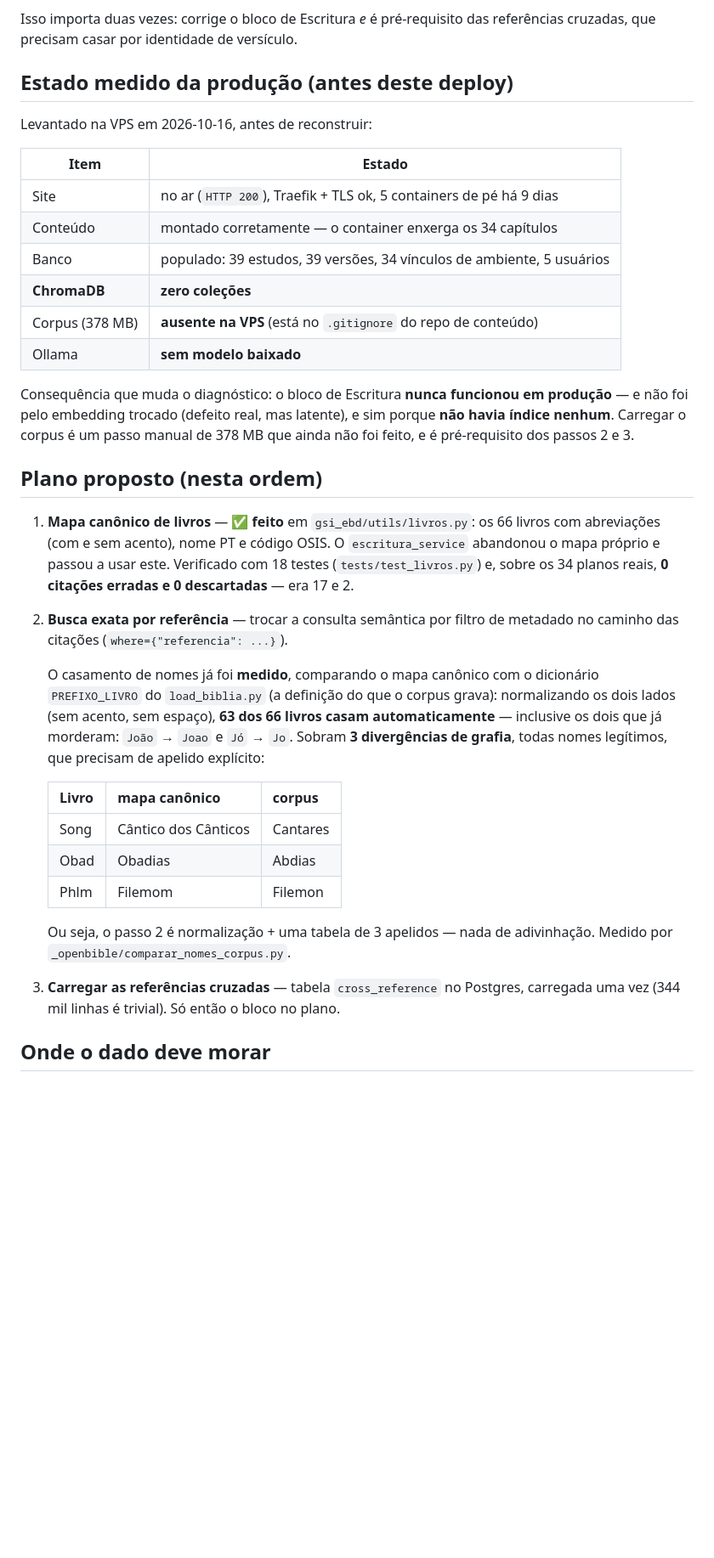
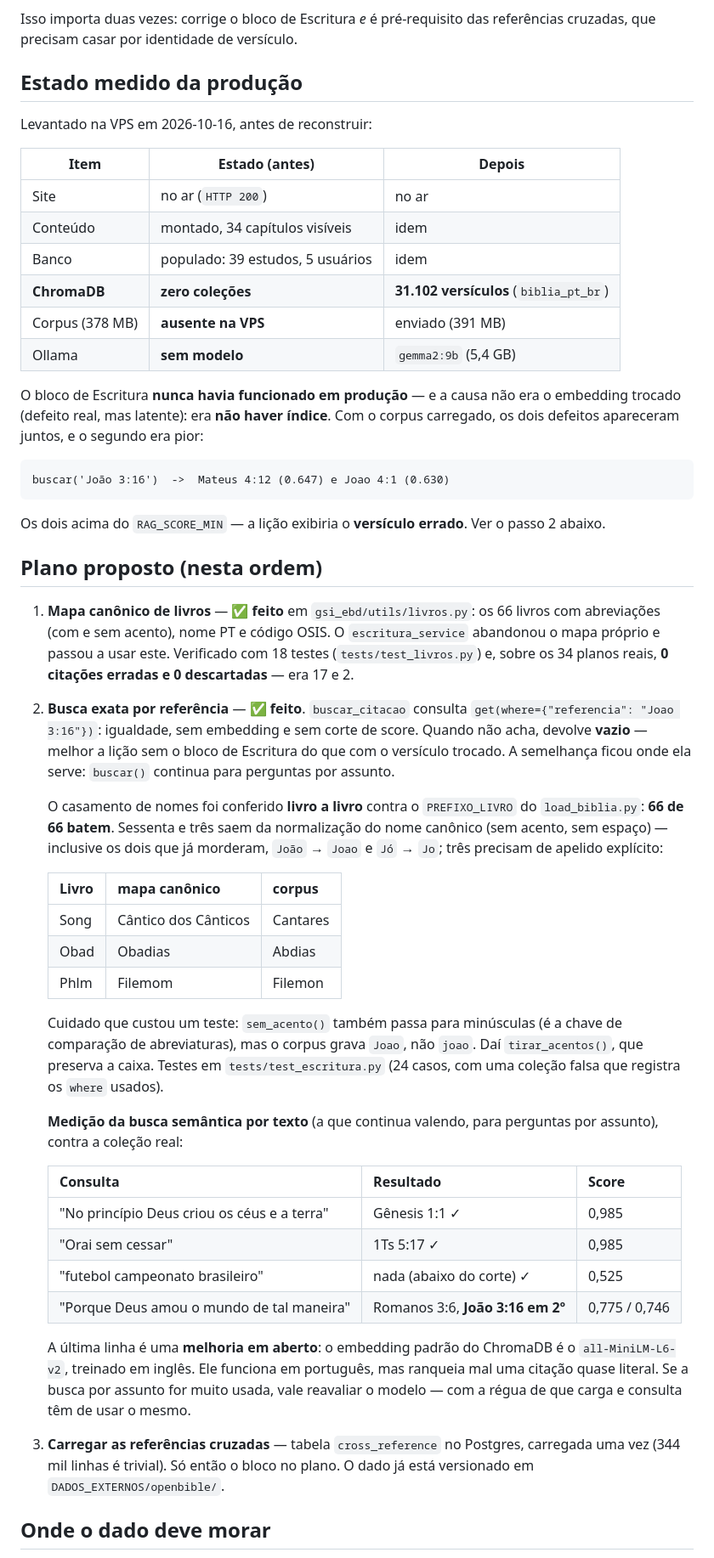
Before and after one commit to egarabini/gsi_ebd, a Markdown page: Diagnostico/referencias-cruzadas.md, the part around the change. Shown at 85% size. Rendered like a GitHub page; blank space fills up the shorter version.

Commit message:
docs(diagnostico): fechar o passo 2 com a medicao que o justificou
Atualiza o relatorio com o que o deploy revelou e com o desfecho do passo 2.

- Estado da producao: antes/depois (ChromaDB de zero colecoes para 31.102
  versiculos; corpus enviado; gemma2:9b instalado).
- Passo 2 concluido: busca por igualdade, 66 de 66 nomes de livro conferidos, e
  a tabela de medicao da busca semantica por texto.
- Registra a melhoria EM ABERTO: o embedding padrao do ChromaDB e o
  all-MiniLM-L6-v2, treinado em ingles — funciona em portugues, mas ranqueou uma
  citacao quase literal de Joao 3:16 em 2o lugar (0.746), atras de Romanos 3:6
  (0.775). Se a busca por assunto crescer, vale reavaliar o modelo.

````diff
--- a/Diagnostico/referencias-cruzadas.md
+++ b/Diagnostico/referencias-cruzadas.md
@@ -109,23 +109,29 @@ tem limiar. **A busca exata existe e não está sendo usada.**
 Isso importa duas vezes: corrige o bloco de Escritura *e* é pré-requisito das
 referências cruzadas, que precisam casar por identidade de versículo.
 
-## Estado medido da produção (antes deste deploy)
+## Estado medido da produção
 
 Levantado na VPS em 2026-10-16, antes de reconstruir:
 
-| Item | Estado |
-|---|---|
-| Site | no ar (`HTTP 200`), Traefik + TLS ok, 5 containers de pé há 9 dias |
-| Conteúdo | montado corretamente — o container enxerga os 34 capítulos |
-| Banco | populado: 39 estudos, 39 versões, 34 vínculos de ambiente, 5 usuários |
-| **ChromaDB** | **zero coleções** |
-| Corpus (378 MB) | **ausente na VPS** (está no `.gitignore` do repo de conteúdo) |
-| Ollama | **sem modelo baixado** |
+| Item | Estado (antes) | Depois |
+|---|---|---|
+| Site | no ar (`HTTP 200`) | no ar |
+| Conteúdo | montado, 34 capítulos visíveis | idem |
+| Banco | populado: 39 estudos, 5 usuários | idem |
+| **ChromaDB** | **zero coleções** | **31.102 versículos** (`biblia_pt_br`) |
+| Corpus (378 MB) | **ausente na VPS** | enviado (391 MB) |
+| Ollama | **sem modelo** | `gemma2:9b` (5,4 GB) |
 
-Consequência que muda o diagnóstico: o bloco de Escritura **nunca funcionou em
-produção** — e não foi pelo embedding trocado (defeito real, mas latente), e sim
-porque **não havia índice nenhum**. Carregar o corpus é um passo manual de 378 MB
-que ainda não foi feito, e é pré-requisito dos passos 2 e 3.
+O bloco de Escritura **nunca havia funcionado em produção** — e a causa não era o
+embedding trocado (defeito real, mas latente): era **não haver índice**. Com o
+corpus carregado, os dois defeitos apareceram juntos, e o segundo era pior:
+
+```
+buscar('João 3:16')  ->  Mateus 4:12 (0.647) e Joao 4:1 (0.630)
+```
+
+Os dois acima do `RAG_SCORE_MIN` — a lição exibiria o **versículo errado**. Ver o
+passo 2 abaixo.
 
 ## Plano proposto (nesta ordem)
 
@@ -134,15 +140,16 @@ que ainda não foi feito, e é pré-requisito dos passos 2 e 3.
    `escritura_service` abandonou o mapa próprio e passou a usar este. Verificado
    com 18 testes (`tests/test_livros.py`) e, sobre os 34 planos reais, **0 citações
    erradas e 0 descartadas** — era 17 e 2.
-2. **Busca exata por referência** — trocar a consulta semântica por filtro de
-   metadado no caminho das citações (`where={"referencia": ...}`).
+2. **Busca exata por referência** — ✅ **feito**. `buscar_citacao` consulta
+   `get(where={"referencia": "Joao 3:16"})`: igualdade, sem embedding e sem corte
+   de score. Quando não acha, devolve **vazio** — melhor a lição sem o bloco de
+   Escritura do que com o versículo trocado. A semelhança ficou onde ela serve:
+   `buscar()` continua para perguntas por assunto.
 
-   O casamento de nomes já foi **medido**, comparando o mapa canônico com o
-   dicionário `PREFIXO_LIVRO` do `load_biblia.py` (a definição do que o corpus
-   grava): normalizando os dois lados (sem acento, sem espaço), **63 dos 66 livros
-   casam automaticamente** — inclusive os dois que já morderam: `João` → `Joao` e
-   `Jó` → `Jo`. Sobram **3 divergências de grafia**, todas nomes legítimos, que
-   precisam de apelido explícito:
+   O casamento de nomes foi conferido **livro a livro** contra o `PREFIXO_LIVRO`
+   do `load_biblia.py`: **66 de 66 batem**. Sessenta e três saem da normalização
+   do nome canônico (sem acento, sem espaço) — inclusive os dois que já morderam,
+   `João` → `Joao` e `Jó` → `Jo`; três precisam de apelido explícito:
 
    | Livro | mapa canônico | corpus |
    |---|---|---|
@@ -150,10 +157,30 @@ que ainda não foi feito, e é pré-requisito dos passos 2 e 3.
    | Obad | Obadias | Abdias |
    | Phlm | Filemom | Filemon |
 
-   Ou seja, o passo 2 é normalização + uma tabela de 3 apelidos — nada de
-   adivinhação. Medido por `_openbible/comparar_nomes_corpus.py`.
+   Cuidado que custou um teste: `sem_acento()` também passa para minúsculas (é a
+   chave de comparação de abreviaturas), mas o corpus grava `Joao`, não `joao`.
+   Daí `tirar_acentos()`, que preserva a caixa. Testes em
+   `tests/test_escritura.py` (24 casos, com uma coleção falsa que registra os
+   `where` usados).
+
+   **Medição da busca semântica por texto** (a que continua valendo, para
+   perguntas por assunto), contra a coleção real:
+
+   | Consulta | Resultado | Score |
+   |---|---|---|
+   | "No princípio Deus criou os céus e a terra" | Gênesis 1:1 ✓ | 0,985 |
+   | "Orai sem cessar" | 1Ts 5:17 ✓ | 0,985 |
+   | "futebol campeonato brasileiro" | nada (abaixo do corte) ✓ | 0,525 |
+   | "Porque Deus amou o mundo de tal maneira" | Romanos 3:6, **João 3:16 em 2º** | 0,775 / 0,746 |
+
+   A última linha é uma **melhoria em aberto**: o embedding padrão do ChromaDB é
+   o `all-MiniLM-L6-v2`, treinado em inglês. Ele funciona em português, mas
+   ranqueia mal uma citação quase literal. Se a busca por assunto for muito usada,
+   vale reavaliar o modelo — com a régua de que carga e consulta têm de usar o
+   mesmo.
 3. **Carregar as referências cruzadas** — tabela `cross_reference` no Postgres,
    carregada uma vez (344 mil linhas é trivial). Só então o bloco no plano.
+   O dado já está versionado em `DADOS_EXTERNOS/openbible/`.
 
 ## Onde o dado deve morar
 
````
